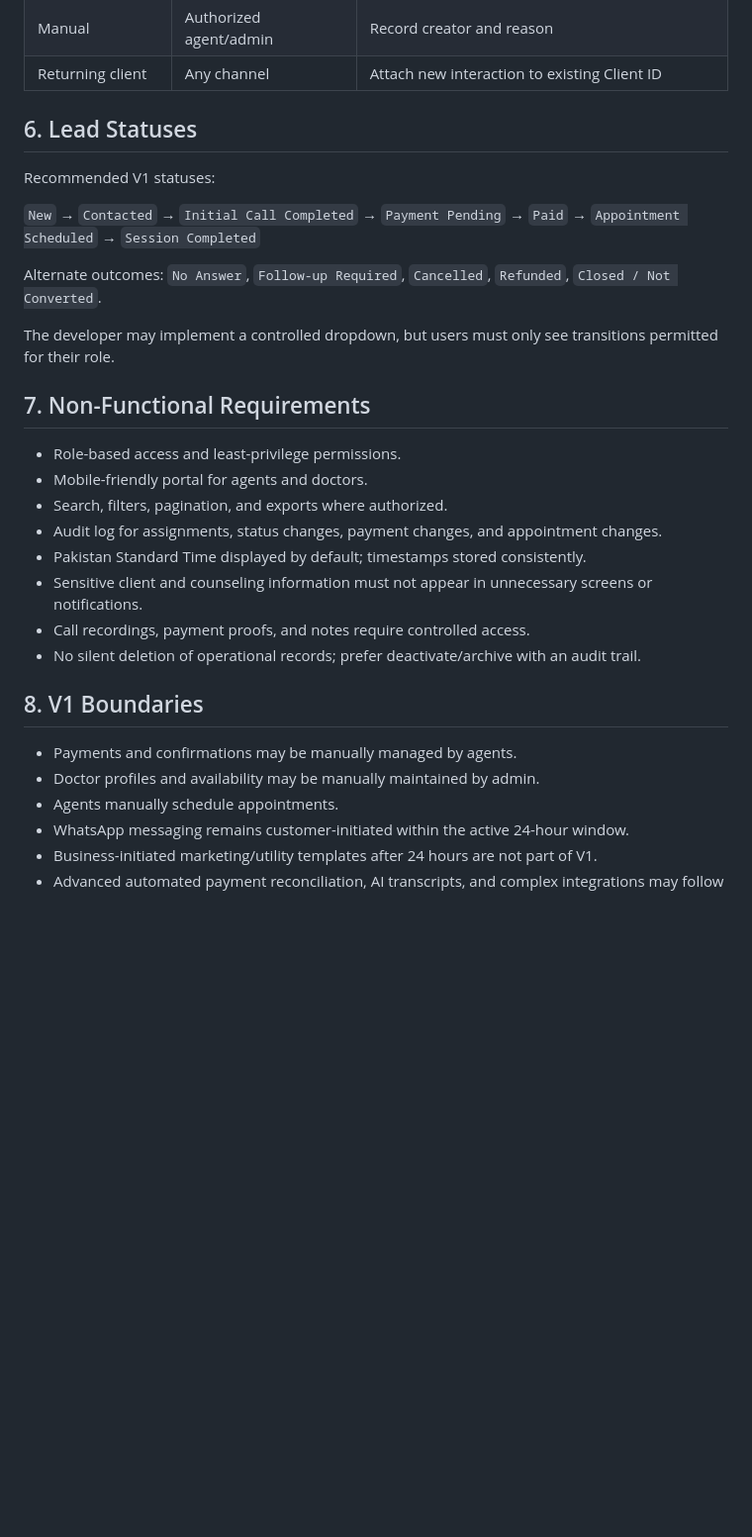
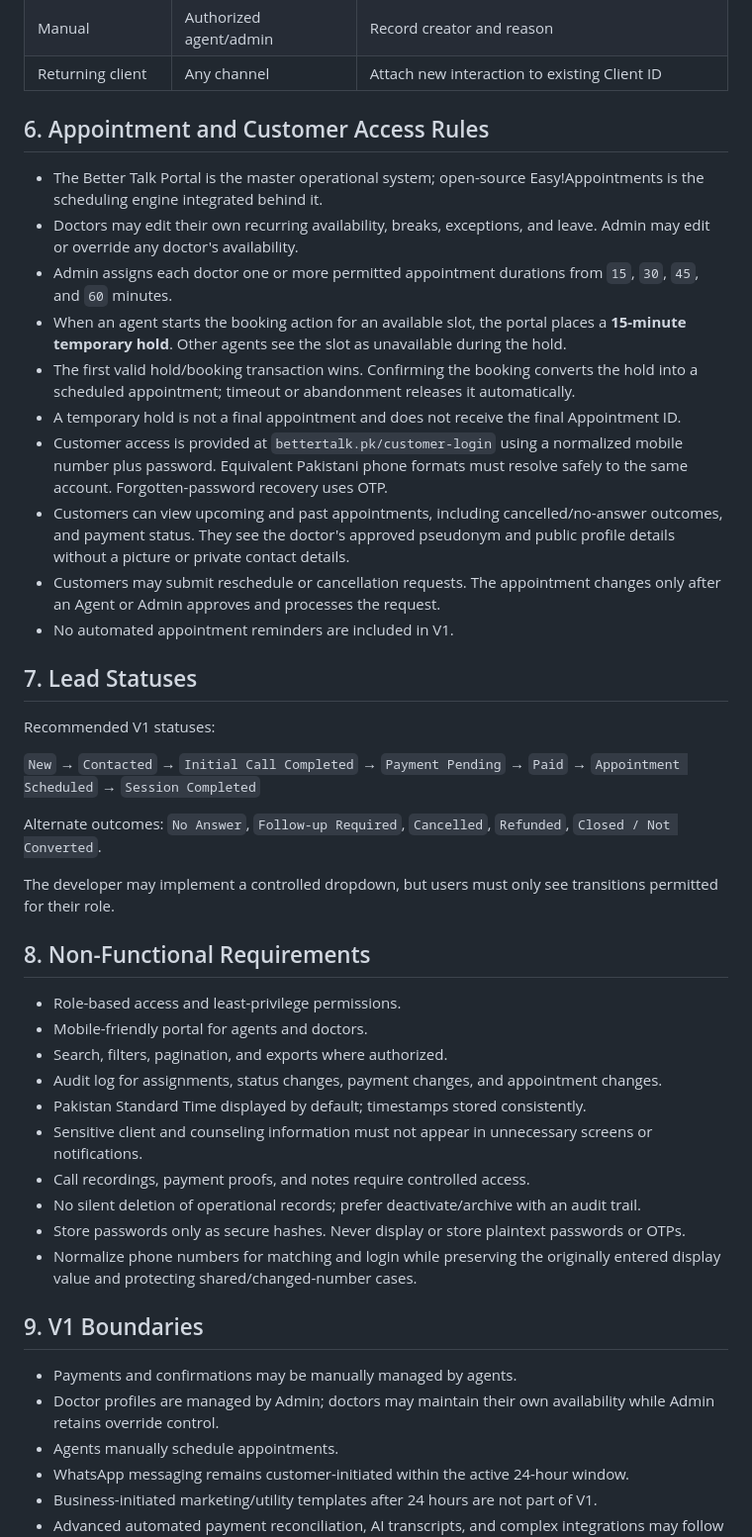
Before and after one commit to AbdurRehman10572/bettertalk-portal, a Markdown page: docs/10-00_MASTER_REQUIREMENTS.md, the part around one of its changes. Shown at 99% size. Drawn GitHub-style; blank space fills up the shorter version.

```diff
--- a/docs/10-00_MASTER_REQUIREMENTS.md
+++ b/docs/10-00_MASTER_REQUIREMENTS.md
@@ -58,7 +66,20 @@ The agent does not stay between the doctor and client during the scheduled sessi
 | Manual | Authorized agent/admin | Record creator and reason |
 | Returning client | Any channel | Attach new interaction to existing Client ID |
 
-## 6. Lead Statuses
+## 6. Appointment and Customer Access Rules
+
+- The Better Talk Portal is the master operational system; open-source Easy!Appointments is the scheduling engine integrated behind it.
+- Doctors may edit their own recurring availability, breaks, exceptions, and leave. Admin may edit or override any doctor's availability.
+- Admin assigns each doctor one or more permitted appointment durations from `15`, `30`, `45`, and `60` minutes.
+- When an agent starts the booking action for an available slot, the portal places a **15-minute temporary hold**. Other agents see the slot as unavailable during the hold.
+- The first valid hold/booking transaction wins. Confirming the booking converts the hold into a scheduled appointment; timeout or abandonment releases it automatically.
+- A temporary hold is not a final appointment and does not receive the final Appointment ID.
+- Customer access is provided at `bettertalk.pk/customer-login` using a normalized mobile number plus password. Equivalent Pakistani phone formats must resolve safely to the same account. Forgotten-password recovery uses OTP.
+- Customers can view upcoming and past appointments, including cancelled/no-answer outcomes, and payment status. They see the doctor's approved pseudonym and public profile details without a picture or private contact details.
+- Customers may submit reschedule or cancellation requests. The appointment changes only after an Agent or Admin approves and processes the request.
+- No automated appointment reminders are included in V1.
+
+## 7. Lead Statuses
 
 Recommended V1 statuses:
 
@@ -68,7 +89,7 @@ Alternate outcomes: `No Answer`, `Follow-up Required`, `Cancelled`, `Refunded`,
 
 The developer may implement a controlled dropdown, but users must only see transitions permitted for their role.
 
-## 7. Non-Functional Requirements
+## 8. Non-Functional Requirements
 
 - Role-based access and least-privilege permissions.
 - Mobile-friendly portal for agents and doctors.
@@ -78,11 +99,13 @@ The developer may implement a controlled dropdown, but users must only see trans
 - Sensitive client and counseling information must not appear in unnecessary screens or notifications.
 - Call recordings, payment proofs, and notes require controlled access.
 - No silent deletion of operational records; prefer deactivate/archive with an audit trail.
+- Store passwords only as secure hashes. Never display or store plaintext passwords or OTPs.
+- Normalize phone numbers for matching and login while preserving the originally entered display value and protecting shared/changed-number cases.
 
-## 8. V1 Boundaries
+## 9. V1 Boundaries
 
 - Payments and confirmations may be manually managed by agents.
-- Doctor profiles and availability may be manually maintained by admin.
+- Doctor profiles are managed by Admin; doctors may maintain their own availability while Admin retains override control.
 - Agents manually schedule appointments.
 - WhatsApp messaging remains customer-initiated within the active 24-hour window.
 - Business-initiated marketing/utility templates after 24 hours are not part of V1.
```
Also changed, not shown: other parts of docs/10-00_MASTER_REQUIREMENTS.md (+20 -12 lines).
